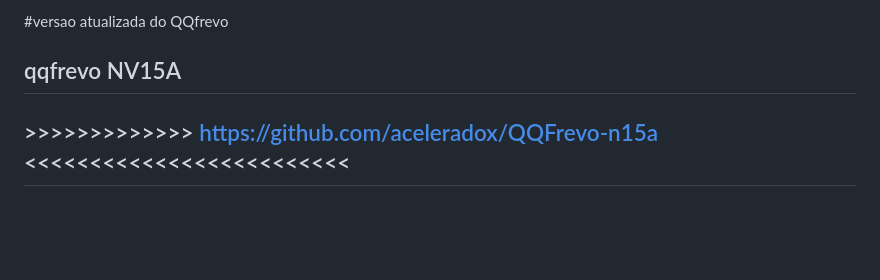
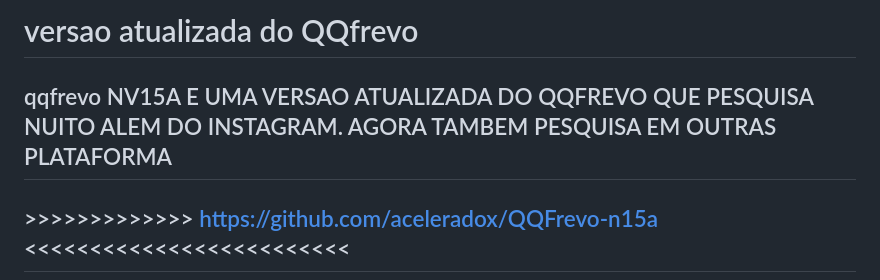
Before and after one commit to aceleradox/QQFrevo, a Markdown page: README.md, the part around the change. GitHub-like rendering; blank space fills up the shorter version.

Commit message:
Revise README for QQFrevo version details
Updated the README to improve clarity and detail about the QQFrevo version.

```diff
--- a/README.md
+++ b/README.md
@@ -1,5 +1,5 @@
-#versao atualizada do QQfrevo
-## qqfrevo NV15A
+# versao atualizada do QQfrevo
+## qqfrevo NV15A E UMA VERSAO ATUALIZADA DO QQFREVO QUE PESQUISA NUITO ALEM DO INSTAGRAM. AGORA TAMBEM PESQUISA EM OUTRAS PLATAFORMA
 ## >>>>>>>>>>>>> https://github.com/aceleradox/QQFrevo-n15a <<<<<<<<<<<<<<<<<<<<<<<<<
 
 Descrição:
```
